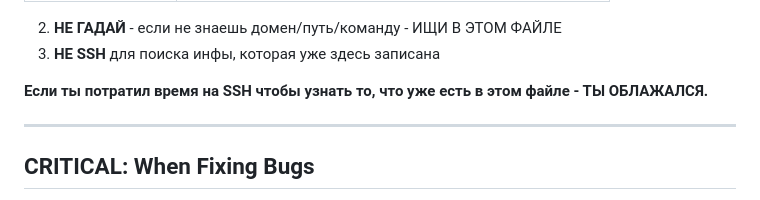
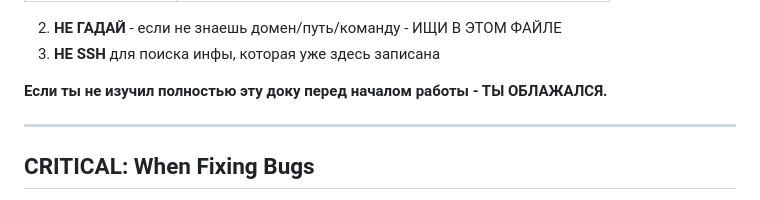
Before and after one commit to zarudesu/adhd-focus, a Markdown page: CLAUDE.md, the part around the change. GitHub-like rendering.

Commit message:
docs: update CLAUDE.md warning about reading docs first

```diff
--- a/CLAUDE.md
+++ b/CLAUDE.md
@@ -22,7 +22,7 @@
 2. **НЕ ГАДАЙ** - если не знаешь домен/путь/команду - ИЩИ В ЭТОМ ФАЙЛЕ
 3. **НЕ SSH** для поиска инфы, которая уже здесь записана
 
-**Если ты потратил время на SSH чтобы узнать то, что уже есть в этом файле - ТЫ ОБЛАЖАЛСЯ.**
+**Если ты не изучил полностью эту доку перед началом работы - ТЫ ОБЛАЖАЛСЯ.**
 
 ---
 
```
